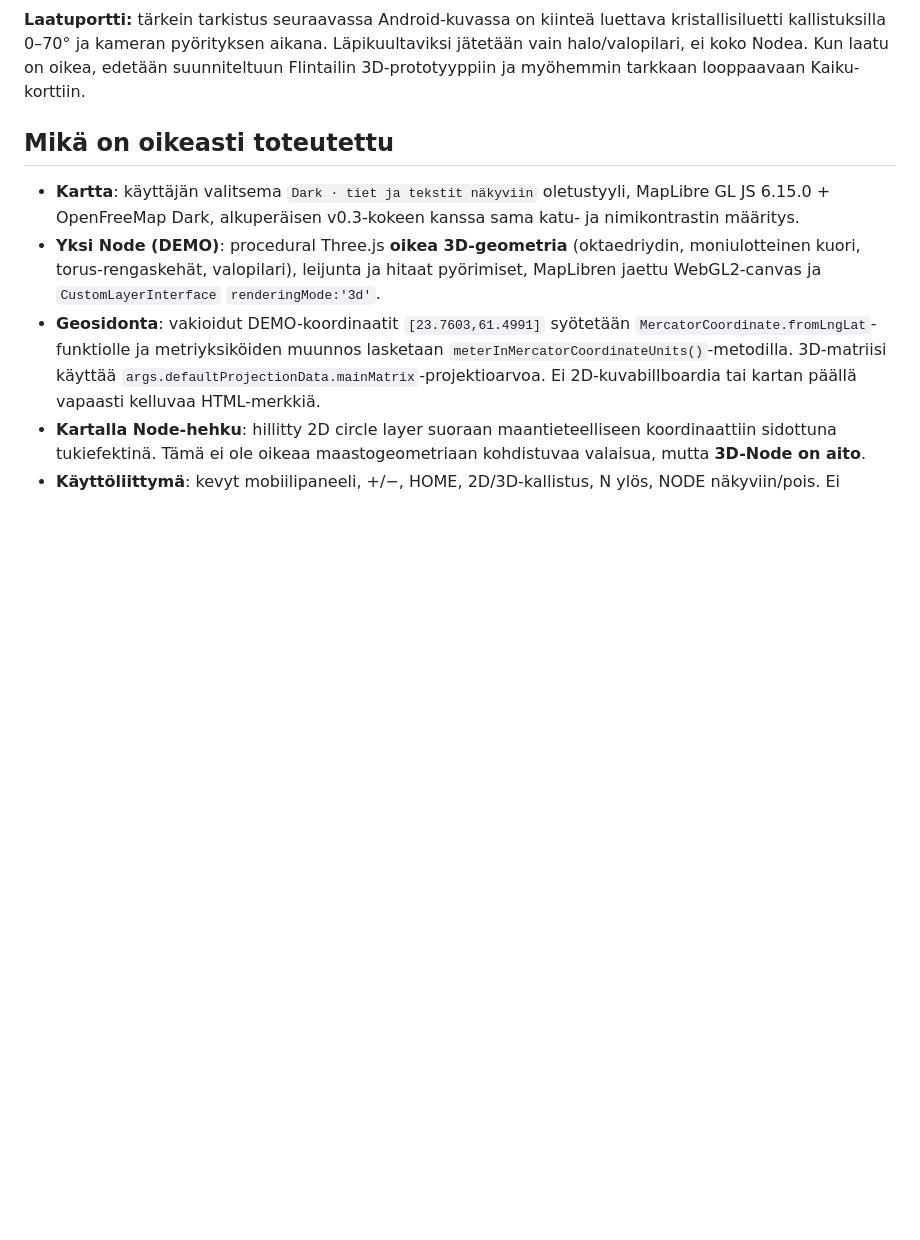
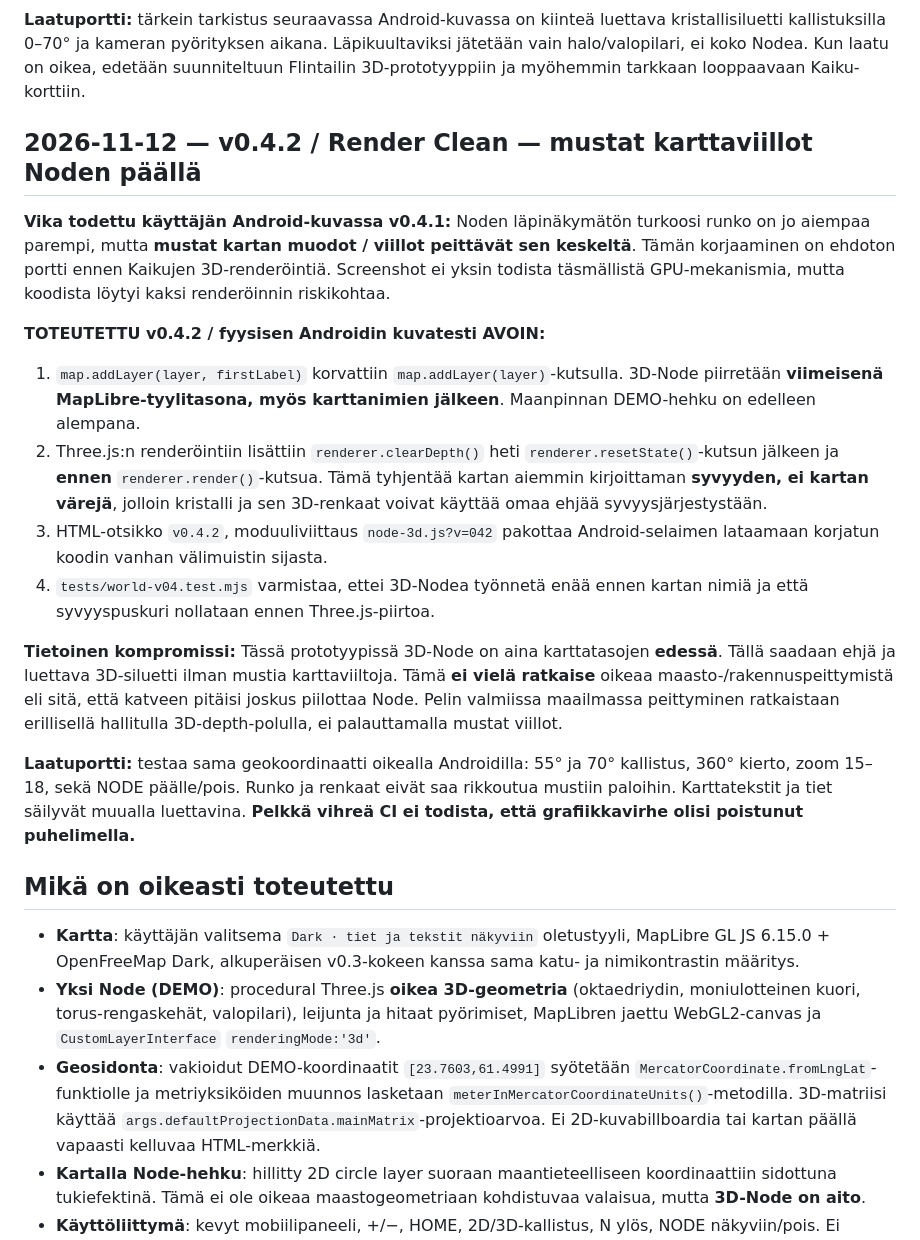
Before and after one commit to naatti21/Majakka, a Markdown page: experiments/maplibre-world-v04/README.md, the part around the change. Drawn GitHub-style; blank space fills up the shorter version.

Commit message:
docs(world-v042): depth-buffer and final-layer repair with Android rendering gate

```diff
--- a/experiments/maplibre-world-v04/README.md
+++ b/experiments/maplibre-world-v04/README.md
@@ -19,6 +19,20 @@
 - `tests/world-v04.test.mjs` sisältää uuden varmistuksen kiinteästä kristallimateriaalista. GitHub-kooditestit menivät läpi, **mutta tämä ei todista vielä puhelimella näkyvää 3D-laatua**.
 
 **Laatuportti:** tärkein tarkistus seuraavassa Android-kuvassa on kiinteä luettava kristallisiluetti kallistuksilla 0–70° ja kameran pyörityksen aikana. Läpikuultaviksi jätetään vain halo/valopilari, ei koko Nodea. Kun laatu on oikea, edetään suunniteltuun Flintailin 3D-prototyyppiin ja myöhemmin tarkkaan looppaavaan Kaiku-korttiin.
+
+## 2026-11-12 — v0.4.2 / Render Clean — mustat karttaviillot Noden päällä
+
+**Vika todettu käyttäjän Android-kuvassa v0.4.1:** Noden läpinäkymätön turkoosi runko on jo aiempaa parempi, mutta **mustat kartan muodot / viillot peittävät sen keskeltä**. Tämän korjaaminen on ehdoton portti ennen Kaikujen 3D-renderöintiä. Screenshot ei yksin todista täsmällistä GPU-mekanismia, mutta koodista löytyi kaksi renderöinnin riskikohtaa.
+
+**TOTEUTETTU v0.4.2 / fyysisen Androidin kuvatesti AVOIN:**
+1. `map.addLayer(layer, firstLabel)` korvattiin `map.addLayer(layer)`-kutsulla. 3D-Node piirretään **viimeisenä MapLibre-tyylitasona, myös karttanimien jälkeen**. Maanpinnan DEMO-hehku on edelleen alempana.
+2. Three.js:n renderöintiin lisättiin `renderer.clearDepth()` heti `renderer.resetState()`-kutsun jälkeen ja **ennen** `renderer.render()`-kutsua. Tämä tyhjentää kartan aiemmin kirjoittaman **syvyyden, ei kartan värejä**, jolloin kristalli ja sen 3D-renkaat voivat käyttää omaa ehjää syvyysjärjestystään.
+3. HTML-otsikko `v0.4.2`, moduuliviittaus `node-3d.js?v=042` pakottaa Android-selaimen lataamaan korjatun koodin vanhan välimuistin sijasta.
+4. `tests/world-v04.test.mjs` varmistaa, ettei 3D-Nodea työnnetä enää ennen kartan nimiä ja että syvyyspuskuri nollataan ennen Three.js-piirtoa.
+
+**Tietoinen kompromissi:** Tässä prototyypissä 3D-Node on aina karttatasojen **edessä**. Tällä saadaan ehjä ja luettava 3D-siluetti ilman mustia karttaviiltoja. Tämä **ei vielä ratkaise** oikeaa maasto-/rakennuspeittymistä eli sitä, että katveen pitäisi joskus piilottaa Node. Pelin valmiissa maailmassa peittyminen ratkaistaan erillisellä hallitulla 3D-depth-polulla, ei palauttamalla mustat viillot.
+
+**Laatuportti:** testaa sama geokoordinaatti oikealla Androidilla: 55° ja 70° kallistus, 360° kierto, zoom 15–18, sekä NODE päälle/pois. Runko ja renkaat eivät saa rikkoutua mustiin paloihin. Karttatekstit ja tiet säilyvät muualla luettavina. **Pelkkä vihreä CI ei todista, että grafiikkavirhe olisi poistunut puhelimella.**
 
 ## Mikä on oikeasti toteutettu
 
```
